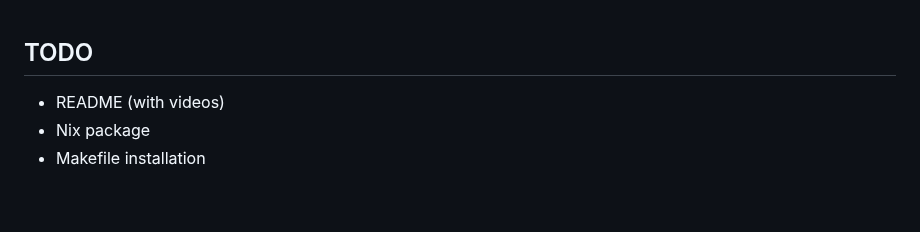
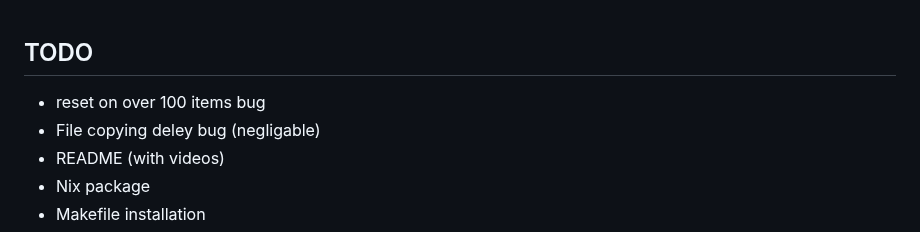
Before and after one commit to savedra1/clipse, a Markdown page: README.md, the part around the change. GitHub-like rendering; blank space fills up the shorter version.

```diff
--- a/README.md
+++ b/README.md
@@ -1,4 +1,6 @@
 ## TODO
+- reset on over 100 items bug
+- File copying deley bug (negligable)
 - README (with videos)
 - Nix package
 - Makefile installation
```
Also changed, not shown: resources/nix-logo.png (added), resources/swappy-20240202-194248.png (added), 11 other files.
